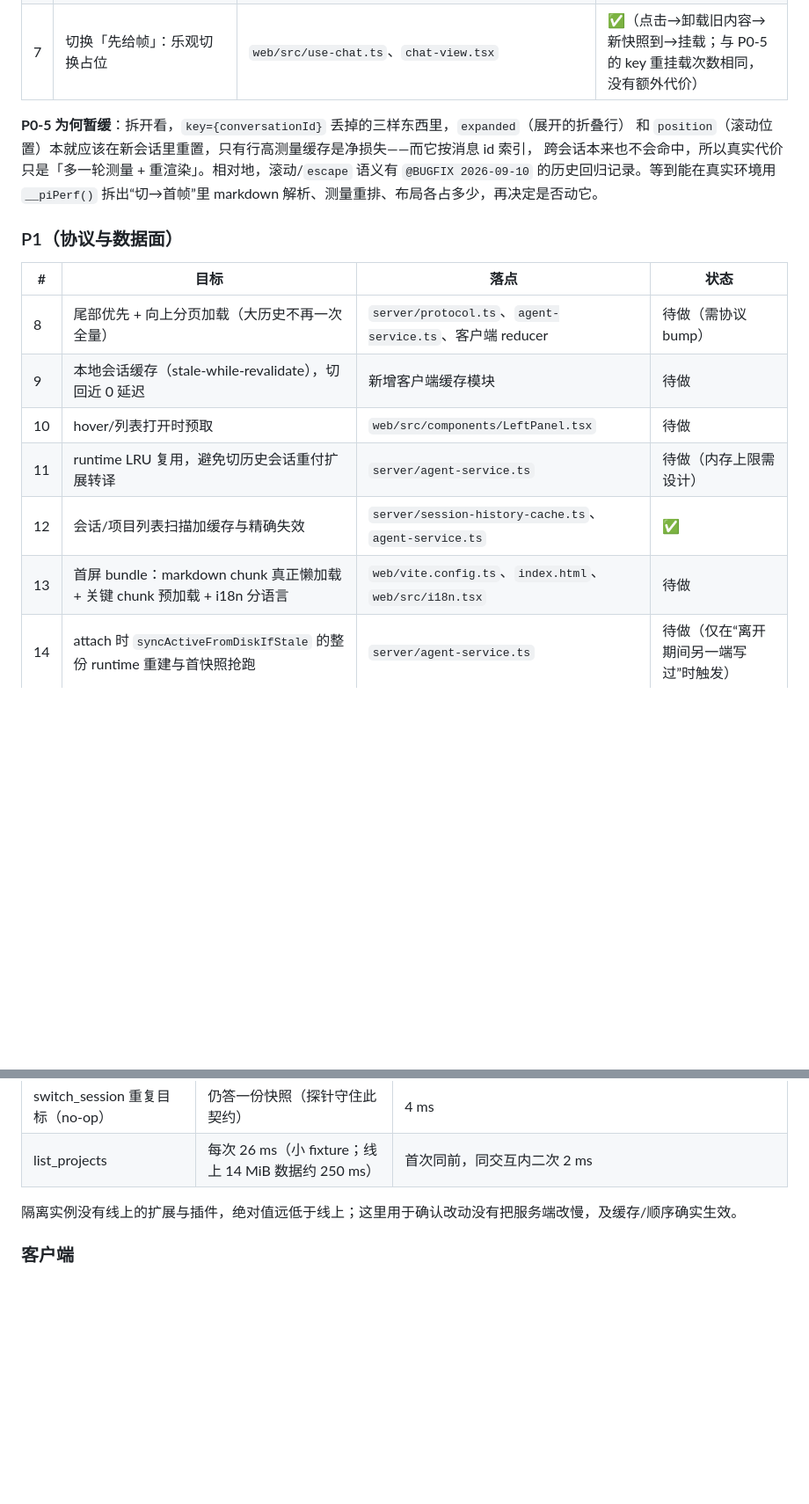
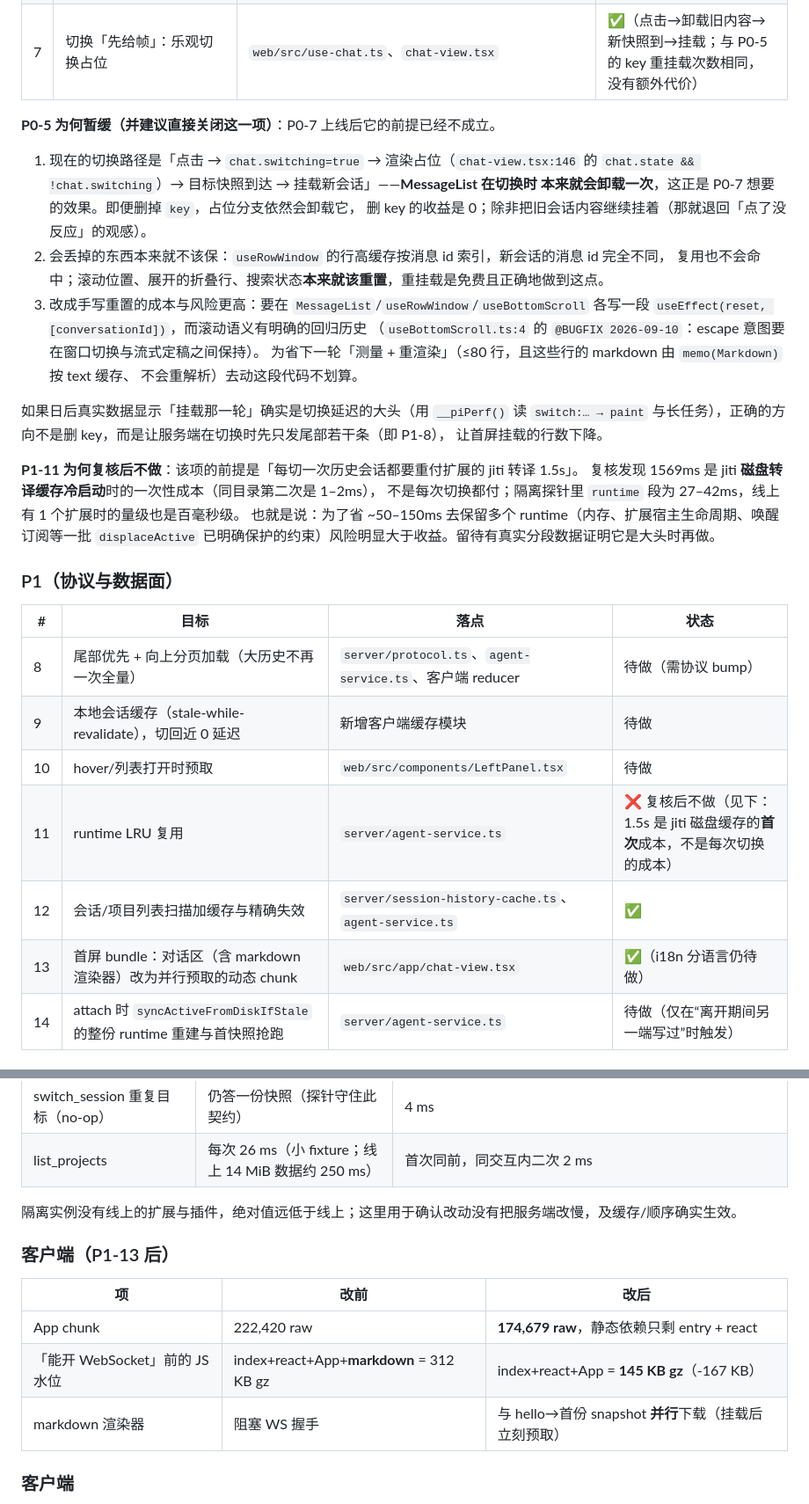
Before and after one commit to fightcool/PI-dev, a Markdown page: docs/PERF-SESSION-LOAD.md, 2 parts joined by grey strips. Shown at 88% size. GitHub-like rendering; blank space fills up the shorter version.

Commit message:
docs: P1-13 记录、P0-5 结论、P1-11 复核不做、本次生产升级记录
- P0-5（去整树重挂载）写明**前提已不成立**：P0-7 的占位路径本身就会卸载 MessageList，
  删 key 收益为 0；会丢的行高缓存按消息 id 索引、跨会话不会命中；滚动位置/展开集合/
  搜索状态本就该重置。改手写重置要碰有回归历史的滚动语义，为省一轮测量重渲染不划算。
  若日后数据显示「挂载那一轮」是大头，正确方向是 P1-8（先只发尾部）而不是删 key。
- P1-11（runtime LRU）复核后**不做**：1569ms 是 jiti 磁盘缓存冷启动的一次性成本
  （第二次 1–2ms），不是每次切换的成本；隔离探针 runtime 段 27–42ms。为省 ~50–150ms
  去保留多个 runtime（内存、扩展宿主、唤醒订阅等 displaceActive 明确保护的约束）不划算。
- P1-13 完成：App chunk 222,420 → 174,679 raw；「能开 WebSocket」前的水位
  312KB gz → 145KB gz；markdown 改为与 hello→首份 snapshot 并行下载。
- 记录 2026-09-11 的生产升级（969ef2a76d18 → 79525237ee6c）到 PM2-PRODUCTION.md。

```diff
--- a/docs/PERF-SESSION-LOAD.md
+++ b/docs/PERF-SESSION-LOAD.md
@@ -58,11 +58,29 @@ vendor/pi-web-ui/web/src/perf-trace.ts, tests/performance/README.md -->
 | 6 | 滚动/流式热点：贴底重复写、滚动期子树查询 | `message-list/useBottomScroll.ts`、`useRowWindow.ts` | ✅ |
 | 7 | 切换「先给帧」：乐观切换占位 | `web/src/use-chat.ts`、`chat-view.tsx` | ✅（点击→卸载旧内容→新快照到→挂载；与 P0-5 的 key 重挂载次数相同，没有额外代价） |
 
-**P0-5 为何暂缓**：拆开看，`key={conversationId}` 丢掉的三样东西里，`expanded`（展开的折叠行）
-和 `position`（滚动位置）本就应该在新会话里重置，只有行高测量缓存是净损失——而它按消息 id 索引，
-跨会话本来也不会命中，所以真实代价只是「多一轮测量 + 重渲染」。相对地，滚动/`escape` 语义有
-`@BUGFIX 2026-09-10` 的历史回归记录。等到能在真实环境用 `__piPerf()` 拆出“切→首帧”里
-markdown 解析、测量重排、布局各占多少，再决定是否动它。
+**P0-5 为何暂缓（并建议直接关闭这一项）**：P0-7 上线后它的前提已经不成立。
+
+1. 现在的切换路径是「点击 → `chat.switching=true` → 渲染占位（`chat-view.tsx:146` 的
+   `chat.state && !chat.switching`）→ 目标快照到达 → 挂载新会话」——**MessageList 在切换时
+   本来就会卸载一次**，这正是 P0-7 想要的效果。即便删掉 `key`，占位分支依然会卸载它，
+   删 key 的收益是 0；除非把旧会话内容继续挂着（那就退回「点了没反应」的观感）。
+2. 会丢掉的东西本来就不该保：`useRowWindow` 的行高缓存按消息 id 索引，新会话的消息 id 完全不同，
+   复用也不会命中；滚动位置、展开的折叠行、搜索状态**本来就该重置**，重挂载是免费且正确地做到这点。
+3. 改成手写重置的成本与风险更高：要在 `MessageList`/`useRowWindow`/`useBottomScroll` 各写一段
+   `useEffect(reset, [conversationId])`，而滚动语义有明确的回归历史
+   （`useBottomScroll.ts:4` 的 `@BUGFIX 2026-09-10`：escape 意图要在窗口切换与流式定稿之间保持）。
+   为省下一轮「测量 + 重渲染」（≤80 行，且这些行的 markdown 由 `memo(Markdown)` 按 text 缓存、
+   不会重解析）去动这段代码不划算。
+
+如果日后真实数据显示「挂载那一轮」确实是切换延迟的大头（用 `__piPerf()` 读 `switch:… → paint`
+与长任务），正确的方向不是删 key，而是让服务端在切换时先只发尾部若干条（即 P1-8），
+让首屏挂载的行数下降。
+
+**P1-11 为何复核后不做**：该项的前提是「每切一次历史会话都要重付扩展的 jiti 转译 1.5s」。
+复核发现 1569ms 是 jiti **磁盘转译缓存冷启动**时的一次性成本（同目录第二次是 1–2ms），
+不是每次切换都付；隔离探针里 `runtime` 段为 27–42ms，线上有 1 个扩展时的量级也是百毫秒级。
+也就是说：为了省 ~50–150ms 去保留多个 runtime（内存、扩展宿主生命周期、唤醒订阅等一批
+`displaceActive` 已明确保护的约束）风险明显大于收益。留待有真实分段数据证明它是大头时再做。
 
 ### P1（协议与数据面）
 
@@ -71,9 +89,9 @@ markdown 解析、测量重排、布局各占多少，再决定是否动它。
 | 8 | 尾部优先 + 向上分页加载（大历史不再一次全量） | `server/protocol.ts`、`agent-service.ts`、客户端 reducer | 待做（需协议 bump） |
 | 9 | 本地会话缓存（stale-while-revalidate），切回近 0 延迟 | 新增客户端缓存模块 | 待做 |
 | 10 | hover/列表打开时预取 | `web/src/components/LeftPanel.tsx` | 待做 |
-| 11 | runtime LRU 复用，避免切历史会话重付扩展转译 | `server/agent-service.ts` | 待做（内存上限需设计） |
+| 11 | runtime LRU 复用 | `server/agent-service.ts` | ❌ 复核后不做（见下：1.5s 是 jiti 磁盘缓存的**首次**成本，不是每次切换的成本） |
 | 12 | 会话/项目列表扫描加缓存与精确失效 | `server/session-history-cache.ts`、`agent-service.ts` | ✅ |
-| 13 | 首屏 bundle：markdown chunk 真正懒加载 + 关键 chunk 预加载 + i18n 分语言 | `web/vite.config.ts`、`index.html`、`web/src/i18n.tsx` | 待做 |
+| 13 | 首屏 bundle：对话区（含 markdown 渲染器）改为并行预取的动态 chunk | `web/src/app/chat-view.tsx` | ✅（i18n 分语言仍待做） |
 | 14 | attach 时 `syncActiveFromDiskIfStale` 的整份 runtime 重建与首快照抢跑 | `server/agent-service.ts` | 待做（仅在“离开期间另一端写过”时触发） |
 
 ## 5. 验收口径
@@ -120,6 +146,14 @@ markdown 解析、测量重排、布局各占多少，再决定是否动它。
 
 隔离实例没有线上的扩展与插件，绝对值远低于线上；这里用于确认改动没有把服务端改慢，及缓存/顺序确实生效。
 
+### 客户端（P1-13 后）
+
+| 项 | 改前 | 改后 |
+| --- | --- | --- |
+| App chunk | 222,420 raw | **174,679 raw**，静态依赖只剩 entry + react |
+| 「能开 WebSocket」前的 JS 水位 | index+react+App+**markdown** = 312 KB gz | index+react+App = **145 KB gz**（-167 KB） |
+| markdown 渲染器 | 阻塞 WS 握手 | 与 hello→首份 snapshot **并行**下载（挂载后立刻预取） |
+
 ### 客户端
 
 - `lowlight.highlightAuto`（无标注围栏的语言嗅探，本机实测）：40 行块 37 种语法 53.0 ms → 限定 20 种 16.7 ms；短块 6.2 ms → 1.6 ms。
```
Also changed, not shown: other parts of docs/PERF-SESSION-LOAD.md (+9 -1 lines), docs/PM2-PRODUCTION.md (+10 -0 lines).
